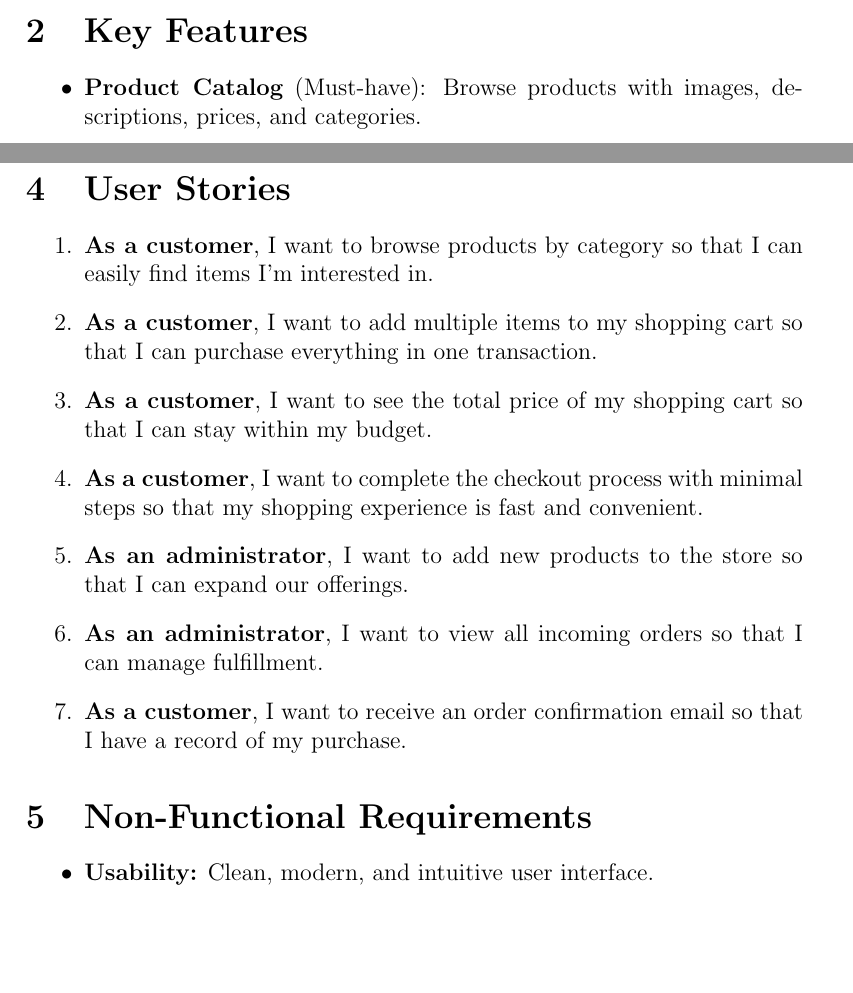
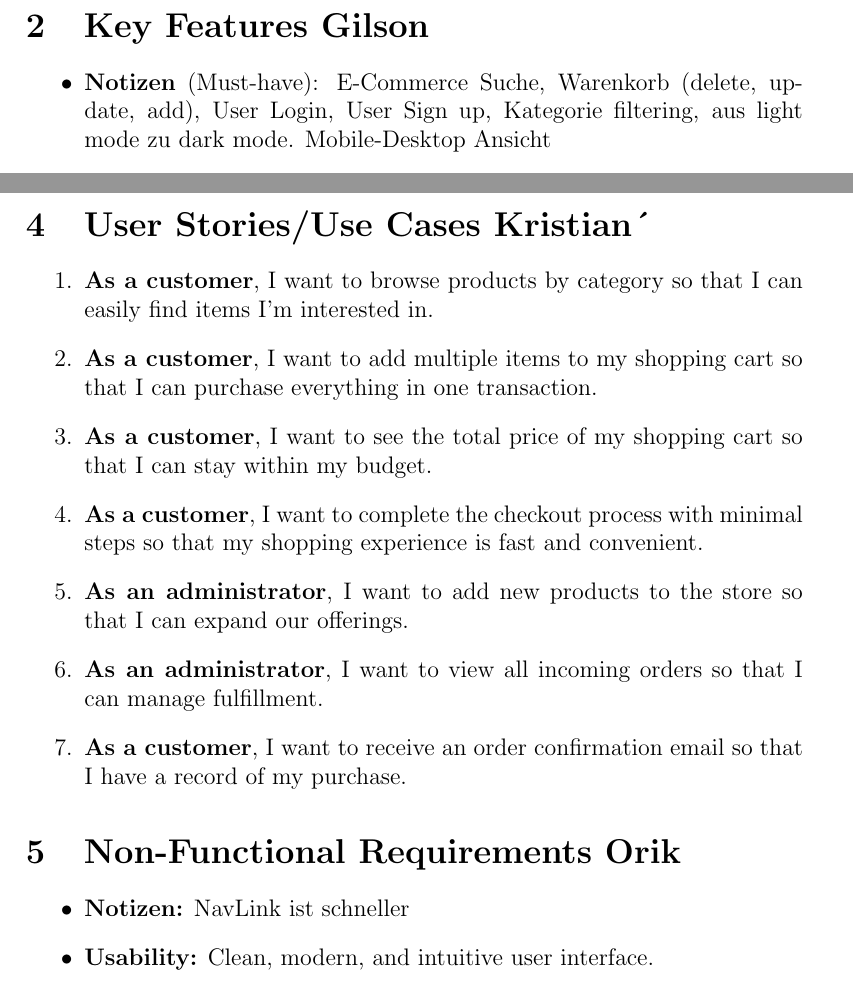
Before and after one commit to PhoenixMaster123/E-Commerce-Webshop, a LaTeX document (WebShopRequirements Document.tex): two parts of pages 1 and 3 of 5 before the commit and two parts of pages 2 and 3 of 5 after it, joined at a grey line, cut so that both start at the same text, the shorter picture padded with empty space. Compiled offline with pdfLaTeX.

Commit message:
WebShop TEX

```diff
--- a/WebShopRequirements Document.tex
+++ b/WebShopRequirements Document.tex
@@ -32,9 +32,10 @@
 		\item Ensure responsive and accessible design for all devices.
 	\end{itemize}
 
-	\section{Key Features}
+	\section{Key Features Gilson}
 	\begin{itemize}
-		\item \textbf{Product Catalog} (Must-have): Browse products with images, descriptions, prices, and categories.
+		\item \textbf{Notizen} (Must-have): E-Commerce
+		Suche, Warenkorb (delete, update, add), User Login, User Sign up, Kategorie filtering, aus light mode zu dark mode. Mobile-Desktop Ansicht
 		\item \textbf{Product Search and Filters} (Must-have): Allow users to search and filter products by category, price, etc.
 		\item \textbf{Shopping Cart} (Must-have): Add, update, and remove products; view total cost.
 		\item \textbf{Checkout Process} (Must-have): Collect shipping and payment information; confirm order.
@@ -60,7 +61,7 @@
 		\item Update order statuses (e.g., Processing, Shipped).
 	\end{itemize}
 
-	\section{User Stories}
+	\section{User Stories/Use Cases Kristian´}
 	\begin{enumerate}
 		\item \textbf{As a customer}, I want to browse products by category so that I can easily find items I'm interested in.
 		\item \textbf{As a customer}, I want to add multiple items to my shopping cart so that I can purchase everything in one transaction.
@@ -71,8 +72,9 @@
 		\item \textbf{As a customer}, I want to receive an order confirmation email so that I have a record of my purchase.
 	\end{enumerate}
 
-	\section{Non-Functional Requirements}
+	\section{Non-Functional Requirements Orik}
 	\begin{itemize}
+			\item \textbf{Notizen:} NavLink ist schneller
 		\item \textbf{Usability:} Clean, modern, and intuitive user interface.
 		\item \textbf{Responsiveness:} Application must work seamlessly on desktops, tablets, and smartphones.
 		\item \textbf{Accessibility:} Follow WCAG 2.1 guidelines to ensure access for users with disabilities.
```
Also changed, not shown: WebShopRequirements Document.tex (6 more changed lines).
